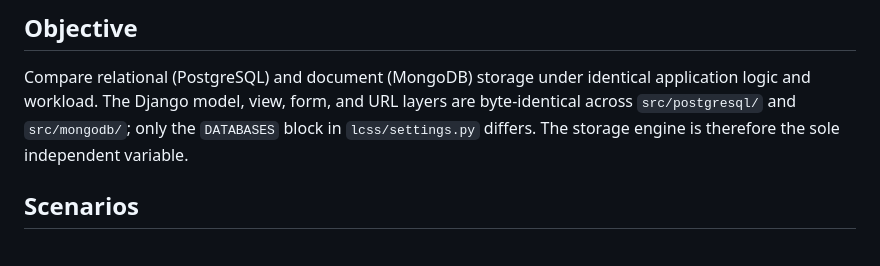
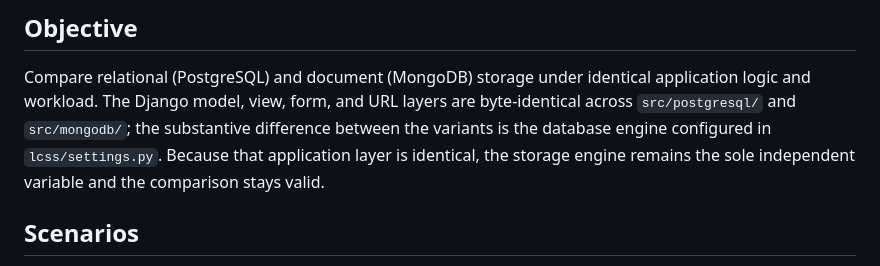
Before and after one commit to mtorun0x7cd/coupon-management, a Markdown page: docs/BENCHMARK.md, the part around the change. Drawn GitHub-style.

Commit message:
docs: qualify the parity claim in the benchmark protocol

```diff
--- a/docs/BENCHMARK.md
+++ b/docs/BENCHMARK.md
@@ -8,9 +8,10 @@ controlled run rather than estimating.
 
 Compare relational (PostgreSQL) and document (MongoDB) storage under identical
 application logic and workload. The Django model, view, form, and URL layers are
-byte-identical across `src/postgresql/` and `src/mongodb/`; only the `DATABASES`
-block in `lcss/settings.py` differs. The storage engine is therefore the sole
-independent variable.
+byte-identical across `src/postgresql/` and `src/mongodb/`; the substantive
+difference between the variants is the database engine configured in
+`lcss/settings.py`. Because that application layer is identical, the storage
+engine remains the sole independent variable and the comparison stays valid.
 
 ## Scenarios
 
```
